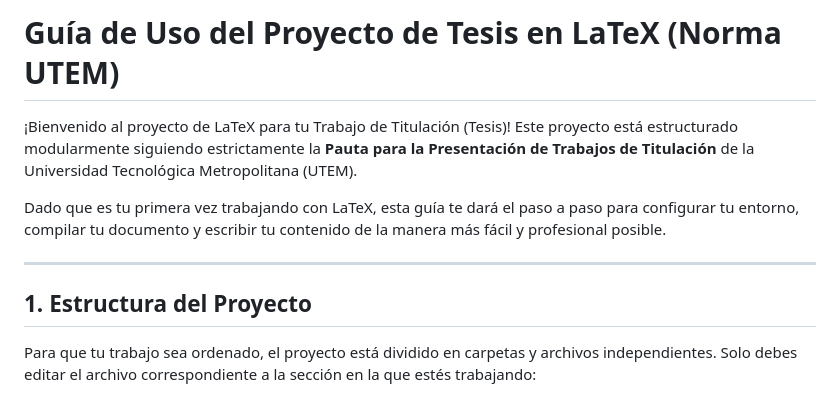
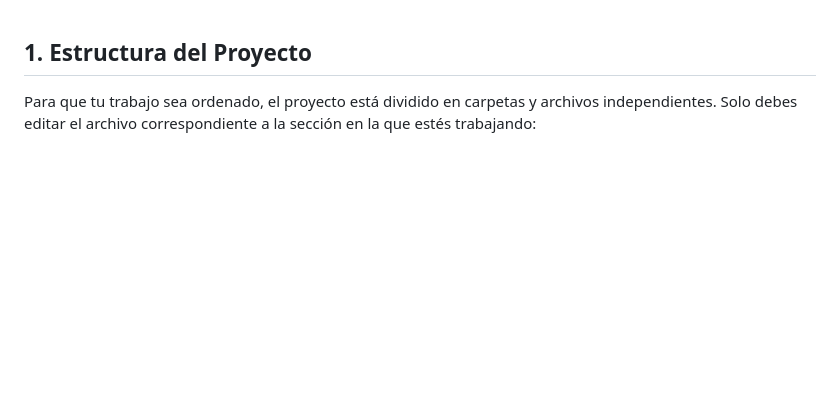
Before and after one commit to BenjaminValdesValdes/Tesis, a Markdown page: README.md, the part around the change. Drawn GitHub-style; blank space fills up the shorter version.

Commit message:
Update README to remove introductory content
Removed introductory section of the README file.

```diff
--- a/README.md
+++ b/README.md
@@ -1,11 +1,3 @@
-# Guía de Uso del Proyecto de Tesis en LaTeX (Norma UTEM)
-
-¡Bienvenido al proyecto de LaTeX para tu Trabajo de Titulación (Tesis)! Este proyecto está estructurado modularmente siguiendo estrictamente la **Pauta para la Presentación de Trabajos de Titulación** de la Universidad Tecnológica Metropolitana (UTEM).
-
-Dado que es tu primera vez trabajando con LaTeX, esta guía te dará el paso a paso para configurar tu entorno, compilar tu documento y escribir tu contenido de la manera más fácil y profesional posible.
-
----
-
 ## 1. Estructura del Proyecto
 
 Para que tu trabajo sea ordenado, el proyecto está dividido en carpetas y archivos independientes. Solo debes editar el archivo correspondiente a la sección en la que estés trabajando:
```
